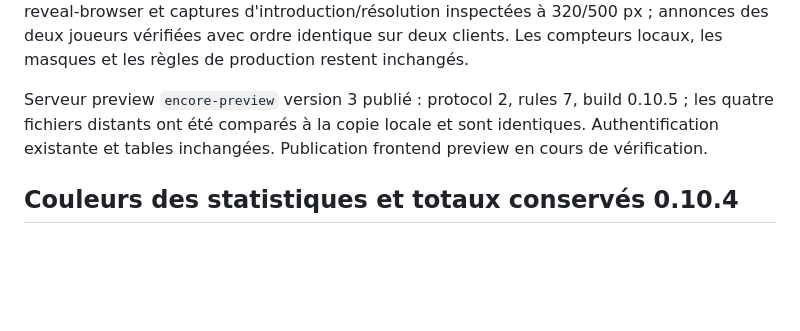
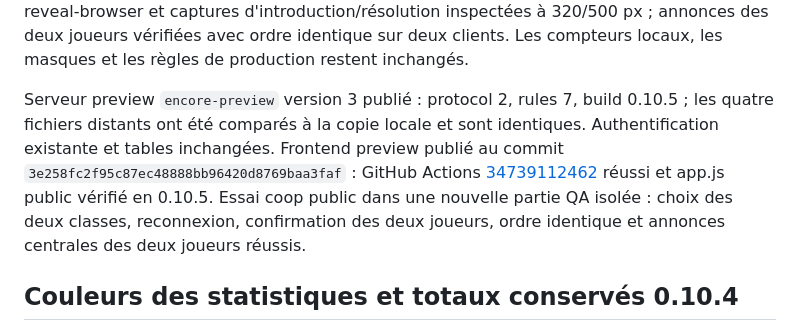
Before and after one commit to jutrasimon/Encore, a Markdown page: docs/current-state.md, the part around the change. Drawn GitHub-style; blank space fills up the shorter version.

Commit message:
Record verified 0.10.5 preview deployment [skip ci]

```diff
--- a/docs/current-state.md
+++ b/docs/current-state.md
@@ -16,7 +16,7 @@ Base `3b60ee82e0fe1849bb9c25cb1aacb95c41feb473`, branche `preview/audio-0.9.0`.
 
 Validation : npm run check et 145 tests réussis. Cinq chansons complètes solo et coop, réussite/Studio/départ des deux joueurs, sauvegarde/reconnexion ; cinq chansons en défaite terminale solo/coop et nouveau départ solo. Navigateur Edge isolé : descriptions Studio et Stats à 320/500 px, Show en lecture seule, trois salles en reveal et verdict, script check-reveal-browser et captures d'introduction/résolution inspectées à 320/500 px ; annonces des deux joueurs vérifiées avec ordre identique sur deux clients. Les compteurs locaux, les masques et les règles de production restent inchangés.
 
-Serveur preview `encore-preview` version 3 publié : protocol 2, rules 7, build 0.10.5 ; les quatre fichiers distants ont été comparés à la copie locale et sont identiques. Authentification existante et tables inchangées. Publication frontend preview en cours de vérification.
+Serveur preview `encore-preview` version 3 publié : protocol 2, rules 7, build 0.10.5 ; les quatre fichiers distants ont été comparés à la copie locale et sont identiques. Authentification existante et tables inchangées. Frontend preview publié au commit `3e258fc2f95c87ec48888bb96420d8769baa3faf` : GitHub Actions [34739112462](https://github.com/jutrasimon/Encore/actions/runs/34739112462) réussi et app.js public vérifié en 0.10.5. Essai coop public dans une nouvelle partie QA isolée : choix des deux classes, reconnexion, confirmation des deux joueurs, ordre identique et annonces centrales des deux joueurs réussis.
 
 ## Couleurs des statistiques et totaux conservés 0.10.4
 
```
